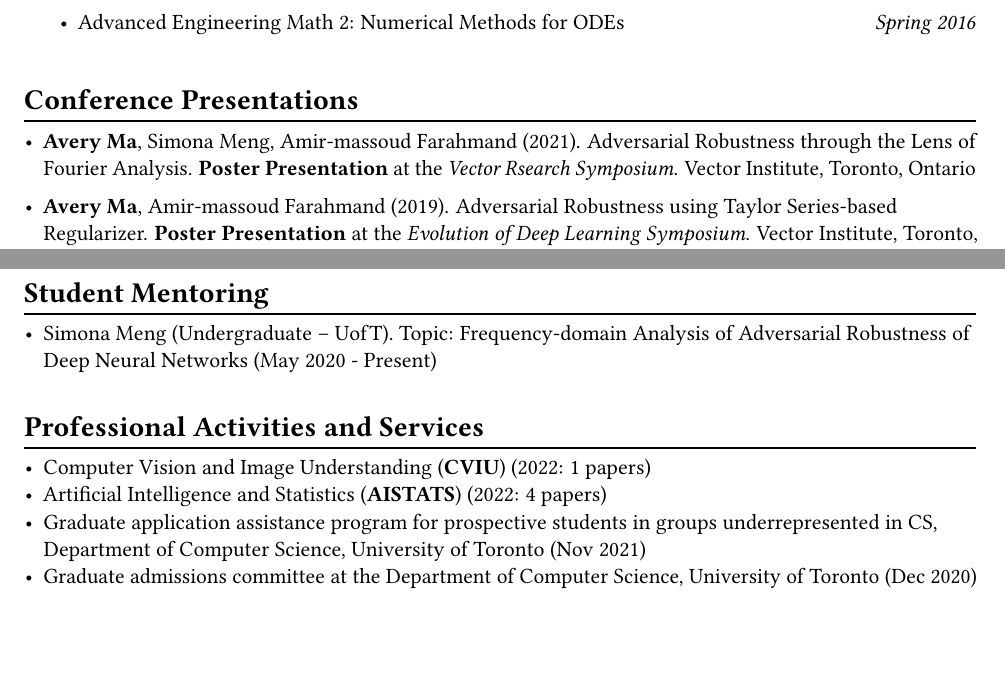
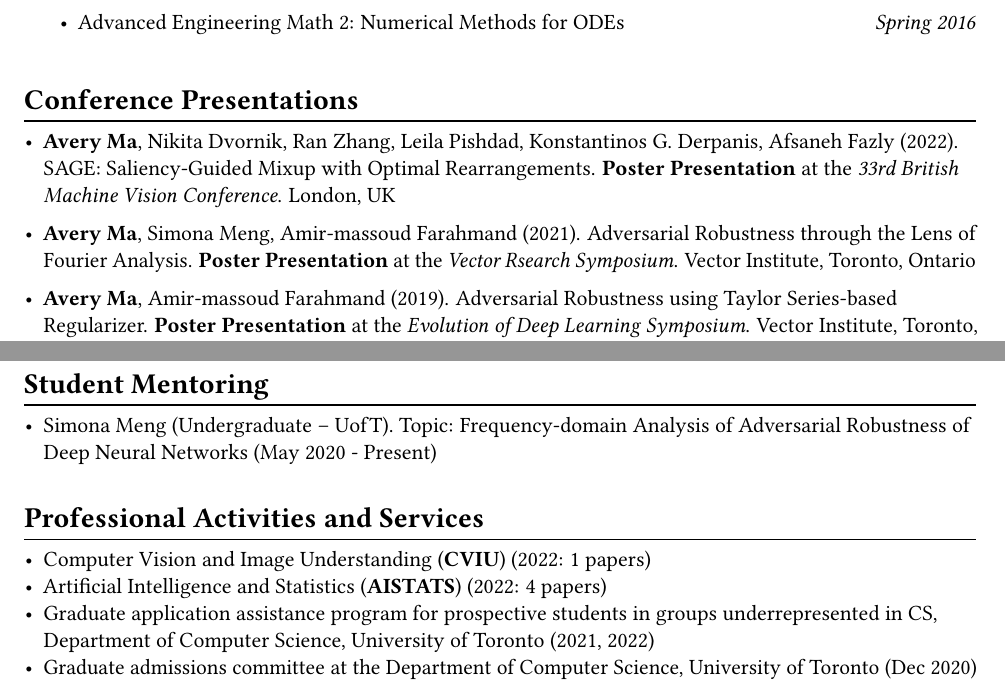
Before and after one commit to averyma/cv, a LaTeX document (main.tex, which reads presentations.tex, service.tex): two parts of pages 4 and 5 of 5, joined at a grey line, cut so that both start at the same text, the shorter picture padded with empty space. Compiled offline with pdfLaTeX.

Commit message:
changes on bmvc and gaap

```diff
--- a/presentations.tex
+++ b/presentations.tex
@@ -3,6 +3,8 @@
 \begin{adjustwidth}{\indentleft}{\indentright}
  \begin{itemize}
     \setlength\itemsep{0.5em}
+
+    \item \textbf{Avery Ma}, Nikita Dvornik, Ran Zhang, Leila Pishdad, Konstantinos G. Derpanis, Afsaneh Fazly (2022). SAGE: Saliency-Guided Mixup with Optimal Rearrangements. \textbf{Poster Presentation} at the \emph{33rd British Machine Vision Conference}. London, UK
 
     \item \textbf{Avery Ma}, Simona Meng, Amir-massoud Farahmand (2021). Adversarial Robustness through the Lens of Fourier Analysis. \textbf{Poster Presentation} at the \emph{Vector Rsearch Symposium}. Vector Institute, Toronto, Ontario
 
--- a/service.tex
+++ b/service.tex
@@ -5,7 +5,7 @@
   \begin{itemize}
     \item Computer Vision and Image Understanding (\textbf{CVIU}) (2022: 1 papers)
     \item Artificial Intelligence and Statistics (\textbf{AISTATS}) (2022: 4 papers)
-    \item Graduate application assistance program for prospective students in groups underrepresented in CS, Department of Computer Science, University of Toronto (Nov 2021)
+    \item Graduate application assistance program for prospective students in groups underrepresented in CS, Department of Computer Science, University of Toronto (2021, 2022)
     \item Graduate admissions committee at the Department of Computer Science, University of Toronto (Dec 2020)
 
   \end{itemize}
```
Also changed, not shown: main.tex (+1 -1 lines).
